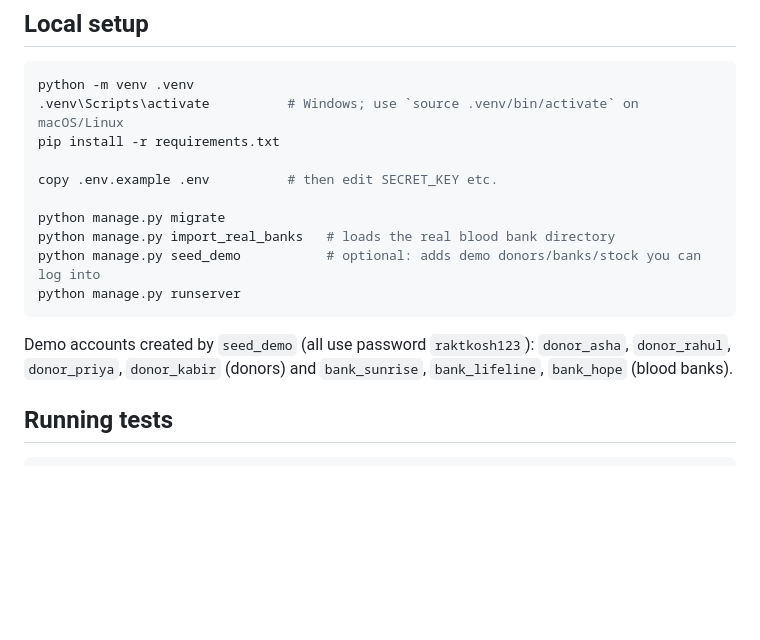
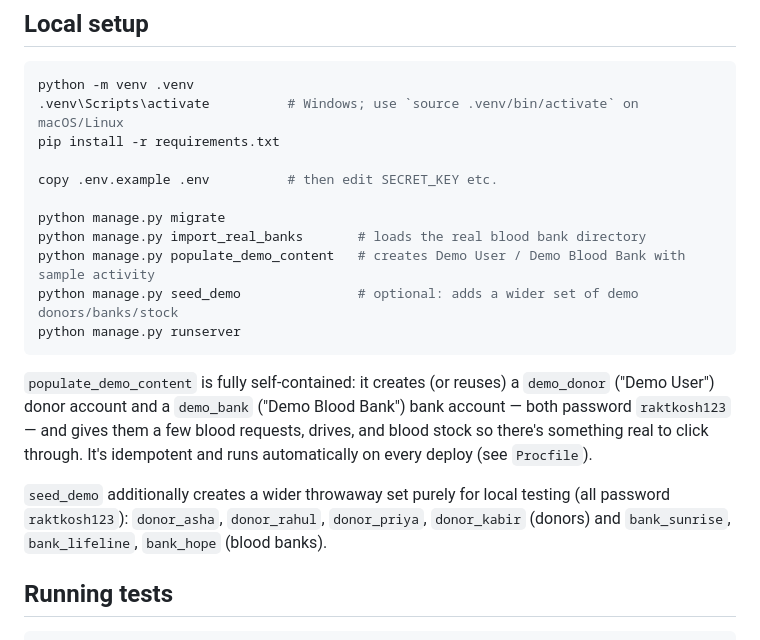
Before and after one commit to swastigupta8/Project-Rakt-Kosh, a Markdown page: README.md, the part around the change. Rendered like a GitHub page; blank space fills up the shorter version.

Commit message:
Document populate_demo_content in README

````diff
--- a/README.md
+++ b/README.md
@@ -86,14 +86,21 @@ pip install -r requirements.txt
 copy .env.example .env          # then edit SECRET_KEY etc.
 
 python manage.py migrate
-python manage.py import_real_banks   # loads the real blood bank directory
-python manage.py seed_demo           # optional: adds demo donors/banks/stock you can log into
+python manage.py import_real_banks       # loads the real blood bank directory
+python manage.py populate_demo_content   # creates Demo User / Demo Blood Bank with sample activity
+python manage.py seed_demo               # optional: adds a wider set of demo donors/banks/stock
 python manage.py runserver
 ```
 
-Demo accounts created by `seed_demo` (all use password `raktkosh123`):
-`donor_asha`, `donor_rahul`, `donor_priya`, `donor_kabir` (donors) and
-`bank_sunrise`, `bank_lifeline`, `bank_hope` (blood banks).
+`populate_demo_content` is fully self-contained: it creates (or reuses) a `demo_donor`
+("Demo User") donor account and a `demo_bank` ("Demo Blood Bank") bank account —
+both password `raktkosh123` — and gives them a few blood requests, drives, and
+blood stock so there's something real to click through. It's idempotent and
+runs automatically on every deploy (see `Procfile`).
+
+`seed_demo` additionally creates a wider throwaway set purely for local testing
+(all password `raktkosh123`): `donor_asha`, `donor_rahul`, `donor_priya`,
+`donor_kabir` (donors) and `bank_sunrise`, `bank_lifeline`, `bank_hope` (blood banks).
 
 ## Running tests
 
````
